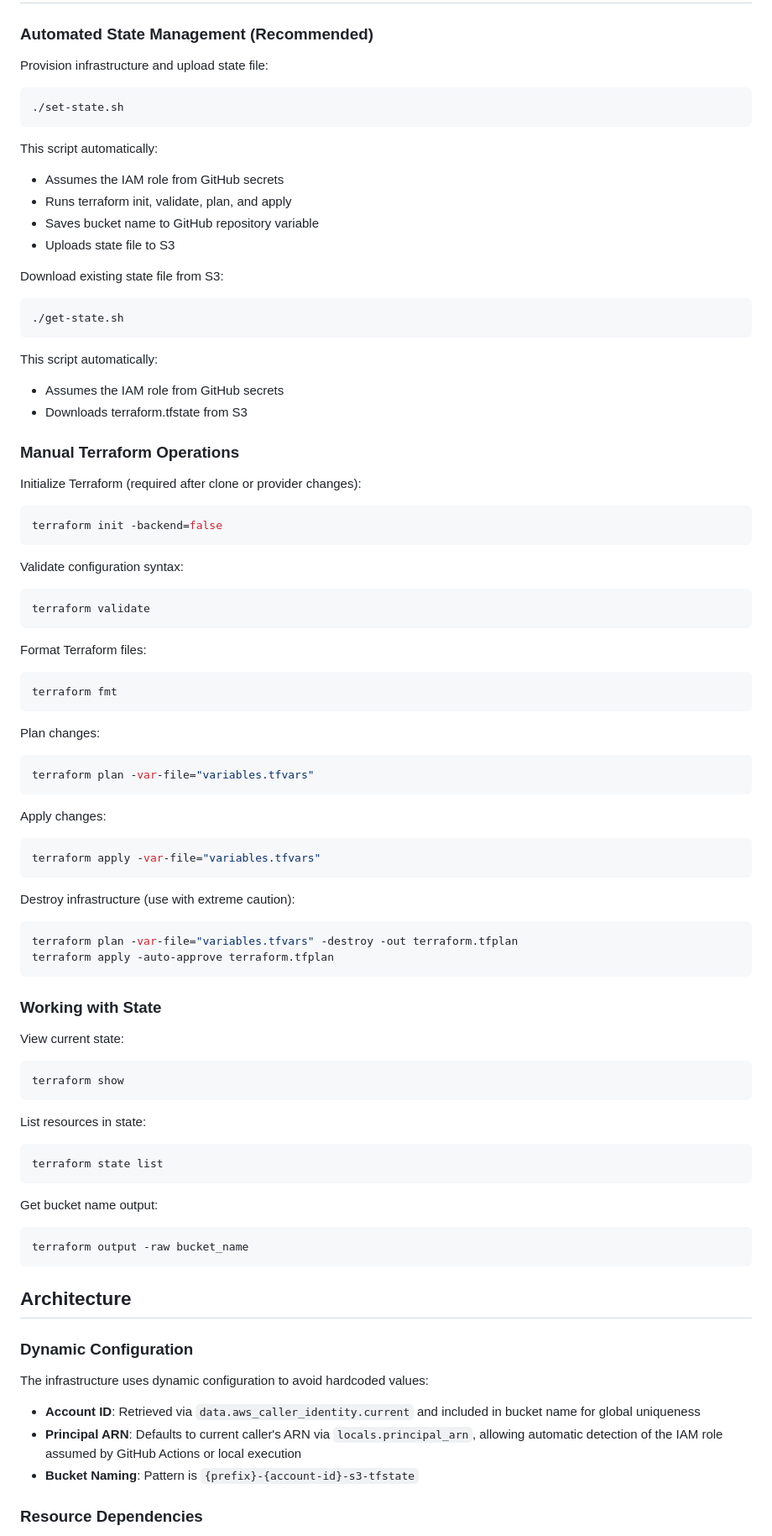
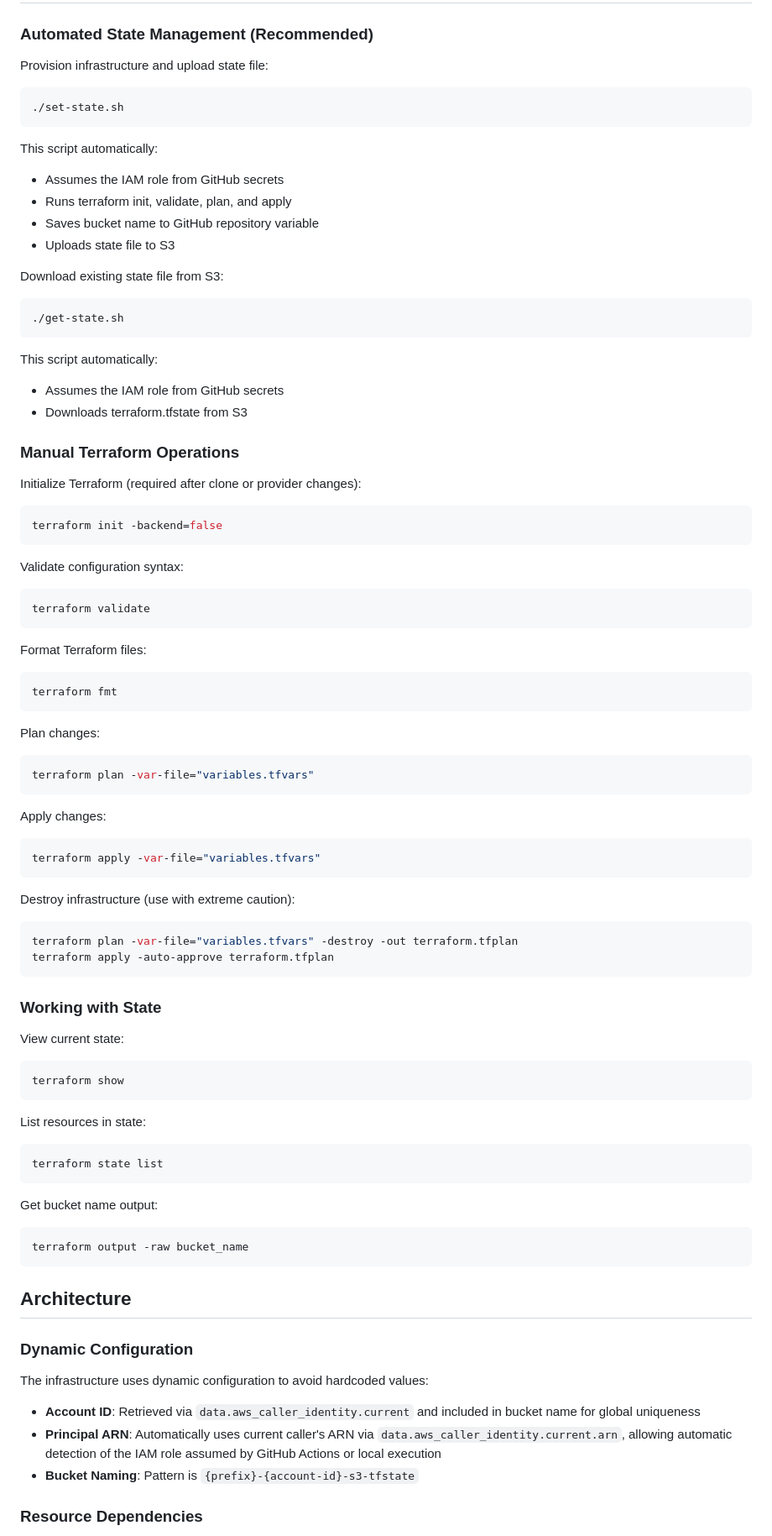
Before and after one commit to talorlik/tf_backend_state, a Markdown page: WARP.md, the part around one of its changes. Shown at 84% size. GitHub-like rendering.

````diff
--- a/WARP.md
+++ b/WARP.md
@@ -33,51 +41,63 @@ This repository provisions AWS infrastructure for Terraform remote state managem
 ### Automated State Management (Recommended)
 
 Provision infrastructure and upload state file:
+
 ```bash
 ./set-state.sh
 ```
+
 This script automatically:
+
 - Assumes the IAM role from GitHub secrets
 - Runs terraform init, validate, plan, and apply
 - Saves bucket name to GitHub repository variable
 - Uploads state file to S3
 
 Download existing state file from S3:
+
 ```bash
 ./get-state.sh
 ```
+
 This script automatically:
+
 - Assumes the IAM role from GitHub secrets
 - Downloads terraform.tfstate from S3
 
 ### Manual Terraform Operations
 
 Initialize Terraform (required after clone or provider changes):
+
 ```bash
 terraform init -backend=false
 ```
 
 Validate configuration syntax:
+
 ```bash
 terraform validate
 ```
 
 Format Terraform files:
+
 ```bash
 terraform fmt
 ```
 
 Plan changes:
+
 ```bash
 terraform plan -var-file="variables.tfvars"
 ```
 
 Apply changes:
+
 ```bash
 terraform apply -var-file="variables.tfvars"
 ```
 
 Destroy infrastructure (use with extreme caution):
+
 ```bash
 terraform plan -var-file="variables.tfvars" -destroy -out terraform.tfplan
 terraform apply -auto-approve terraform.tfplan
@@ -86,16 +106,19 @@ terraform apply -auto-approve terraform.tfplan
 ### Working with State
 
 View current state:
+
 ```bash
 terraform show
 ```
 
 List resources in state:
+
 ```bash
 terraform state list
 ```
 
 Get bucket name output:
+
 ```bash
 terraform output -raw bucket_name
 ```
@@ -106,8 +129,11 @@ terraform output -raw bucket_name
 
 The infrastructure uses dynamic configuration to avoid hardcoded values:
 
-- **Account ID**: Retrieved via `data.aws_caller_identity.current` and included in bucket name for global uniqueness
-- **Principal ARN**: Defaults to current caller's ARN via `locals.principal_arn`, allowing automatic detection of the IAM role assumed by GitHub Actions or local execution
+- **Account ID**: Retrieved via `data.aws_caller_identity.current` and included
+in bucket name for global uniqueness
+- **Principal ARN**: Automatically uses current caller's ARN via
+`data.aws_caller_identity.current.arn`, allowing automatic detection of the IAM
+role assumed by GitHub Actions or local execution
 - **Bucket Naming**: Pattern is `{prefix}-{account-id}-s3-tfstate`
 
 ### Resource Dependencies
````
Also changed, not shown: other parts of WARP.md (+108 -43 lines).
